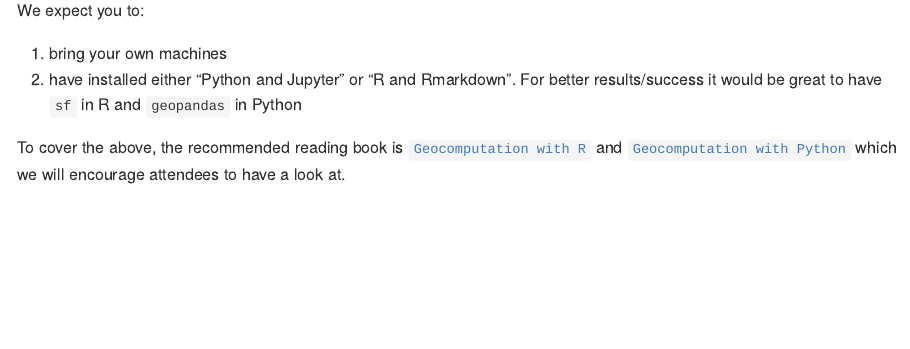
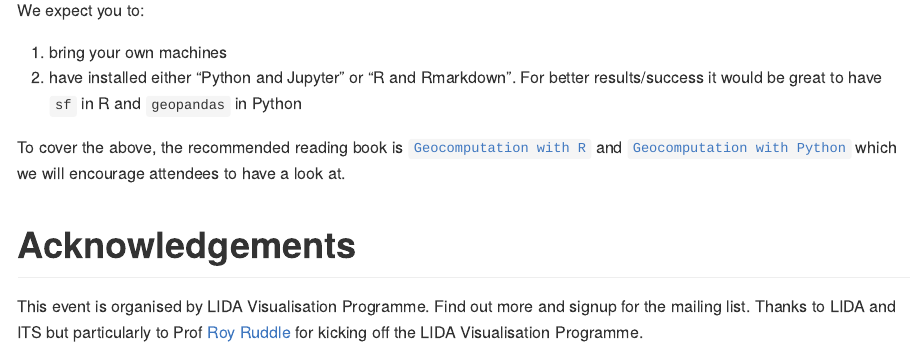
Before and after one commit to Robinlovelace/netvishack, a Quarto document (README.qmd): the page in a window 1100 px wide, from 3980 px down before the commit and from 4060 px down after it, so that both start at the same text. The pictures show the output file README.md that the author committed with the source, drawn offline in the style of GitHub.

Commit message:
basic ack. statement

```diff
--- a/README.qmd
+++ b/README.qmd
@@ -135,3 +135,7 @@ We expect you to:
 2.  have installed either "Python and Jupyter" or "R and Rmarkdown". For better results/success it would be great to have `sf` in R and `geopandas` in Python
 
 To cover the above, the recommended reading book is [`Geocomputation with R`](https://r.geocompx.org/) and [`Geocomputation with Python`](https://py.geocompx.org/) which we will encourage attendees to have a look at.
+
+# Acknowledgements
+This event is organised by LIDA Visualisation Programme. Find out more and signup for the mailing list.
+Thanks to LIDA and ITS but particularly to Prof [Roy Ruddle](https://eps.leeds.ac.uk/computing/staff/257/professor-roy-ruddle) for kicking off the LIDA Visualisation Programme.
```
Also changed, not shown: README.md.
